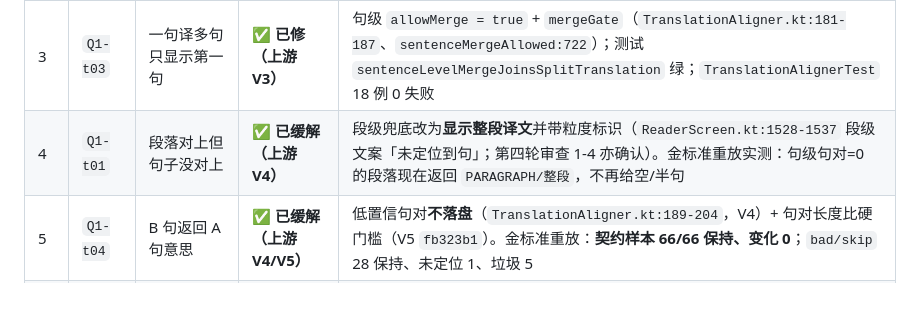
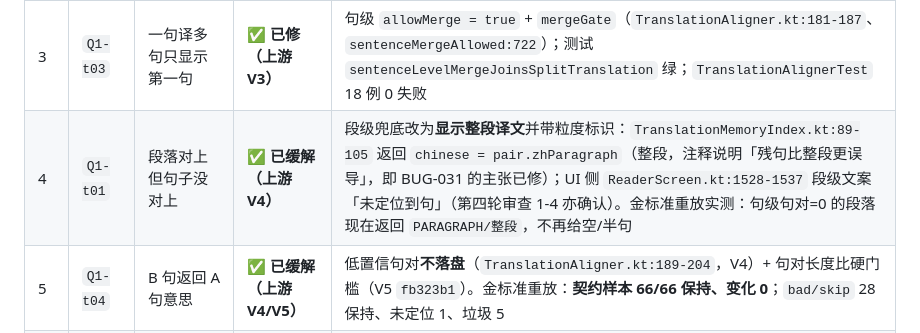
Before and after one commit to xyu20071224-design/reader, a Markdown page: 议题整理/bug修复进度.md, the part around the change. Rendered like a GitHub page; blank space fills up the shorter version.

Commit message:
docs: Q1-t01 证据补全——段落兜底返回整段译文（TranslationMemoryIndex.kt:89-105，BUG-031 主张已修）

```diff
--- a/议题整理/bug修复进度.md
+++ b/议题整理/bug修复进度.md
@@ -10,7 +10,7 @@
 | 1 | `Q1-t09` | 词级高亮与释义不匹配（BUG-039） | ✅ **本轮已修** | 提交 `524f454`。**先红后绿**：新用例 `worst positioned single character candidate is rejected by the threshold` 修前红（`confidence=0.69375` 放行位置最差候选）→ 修法：单字候选位置惩罚 0.35→0.70（多字不动）→ 修后绿。`WordAlignerTest` 8 例 0 失败；`:shared` 307 例 0 失败 |
 | 2 | `Q2-c08` | 生词本非独立页面 | ✅ **已修**（真机待验） | 提交 `1efc523`：`if (!showVocabulary)` 包住书架专属动作 + `BackHandler` 回书架。`:app` 427 例 0 失败。⚠️ 手势类须真机，设备未连 → 待验 |
 | 3 | `Q1-t03` | 一句译多句只显示第一句 | ✅ **已修（上游 V3）** | 句级 `allowMerge = true` + `mergeGate`（`TranslationAligner.kt:181-187`、`sentenceMergeAllowed:722`）；测试 `sentenceLevelMergeJoinsSplitTranslation` 绿；`TranslationAlignerTest` 18 例 0 失败 |
-| 4 | `Q1-t01` | 段落对上但句子没对上 | ✅ **已缓解（上游 V4）** | 段级兜底改为**显示整段译文**并带粒度标识（`ReaderScreen.kt:1528-1537` 段级文案「未定位到句」；第四轮审查 1-4 亦确认）。金标准重放实测：句级句对=0 的段落现在返回 `PARAGRAPH/整段`，不再给空/半句 |
+| 4 | `Q1-t01` | 段落对上但句子没对上 | ✅ **已缓解（上游 V4）** | 段级兜底改为**显示整段译文**并带粒度标识：`TranslationMemoryIndex.kt:89-105` 返回 `chinese = pair.zhParagraph`（整段，注释说明「残句比整段更误导」，即 BUG-031 的主张已修）；UI 侧 `ReaderScreen.kt:1528-1537` 段级文案「未定位到句」（第四轮审查 1-4 亦确认）。金标准重放实测：句级句对=0 的段落现在返回 `PARAGRAPH/整段`，不再给空/半句 |
 | 5 | `Q1-t04` | B 句返回 A 句意思 | ✅ **已缓解（上游 V4/V5）** | 低置信句对**不落盘**（`TranslationAligner.kt:189-204`，V4）+ 句对长度比硬门槛（V5 `fb323b1`）。金标准重放：**契约样本 66/66 保持、变化 0**；`bad/skip` 28 保持、未定位 1、垃圾 5 |
 | 6 | `Q2-c04a` | 听书降级不显示级别 | ✅ **本就已实现** | `ad7cb05`：`TtsPlaybackState.degradedReason` → `ListeningBar.kt:97/128/348-351`；引擎 `:653/:717` 置位 |
 | 7 | `Q1-t02` | 划线只画原型部分 | ✅ **本就已修** | `5c36f2c` CVC 双写（`ReaderScripts.kt:929-936`）+ `ReaderScriptsTest.kt:600-603` |
```
